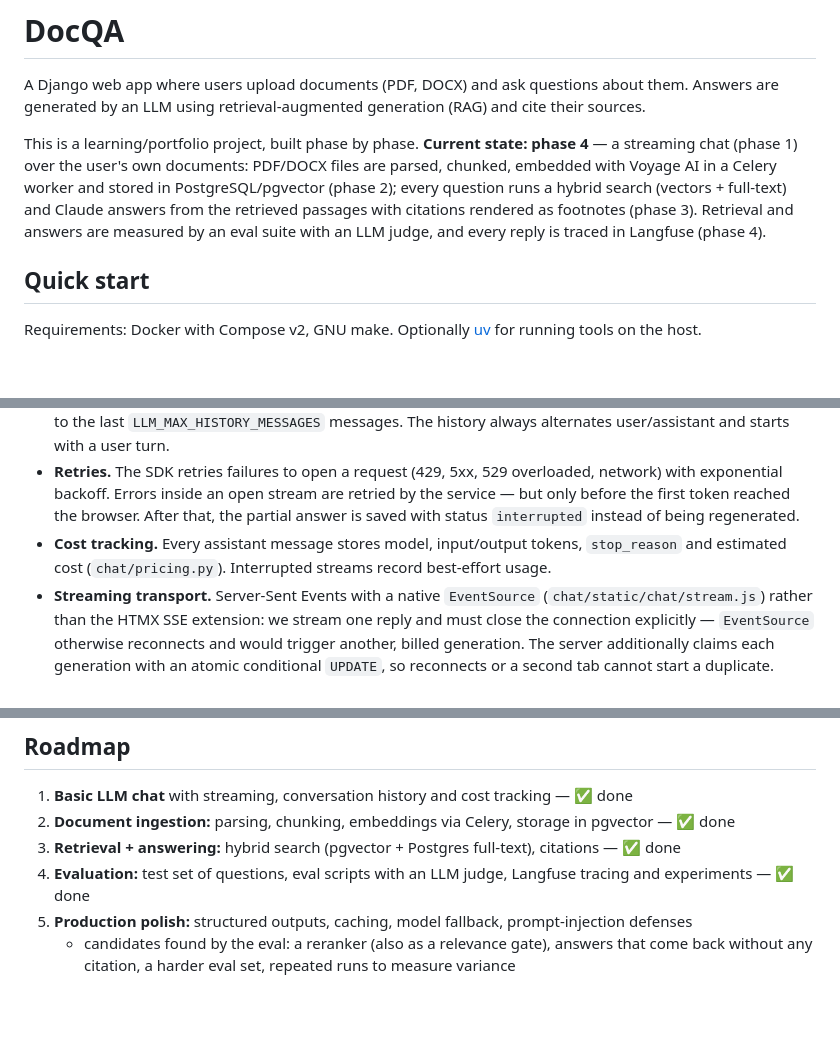
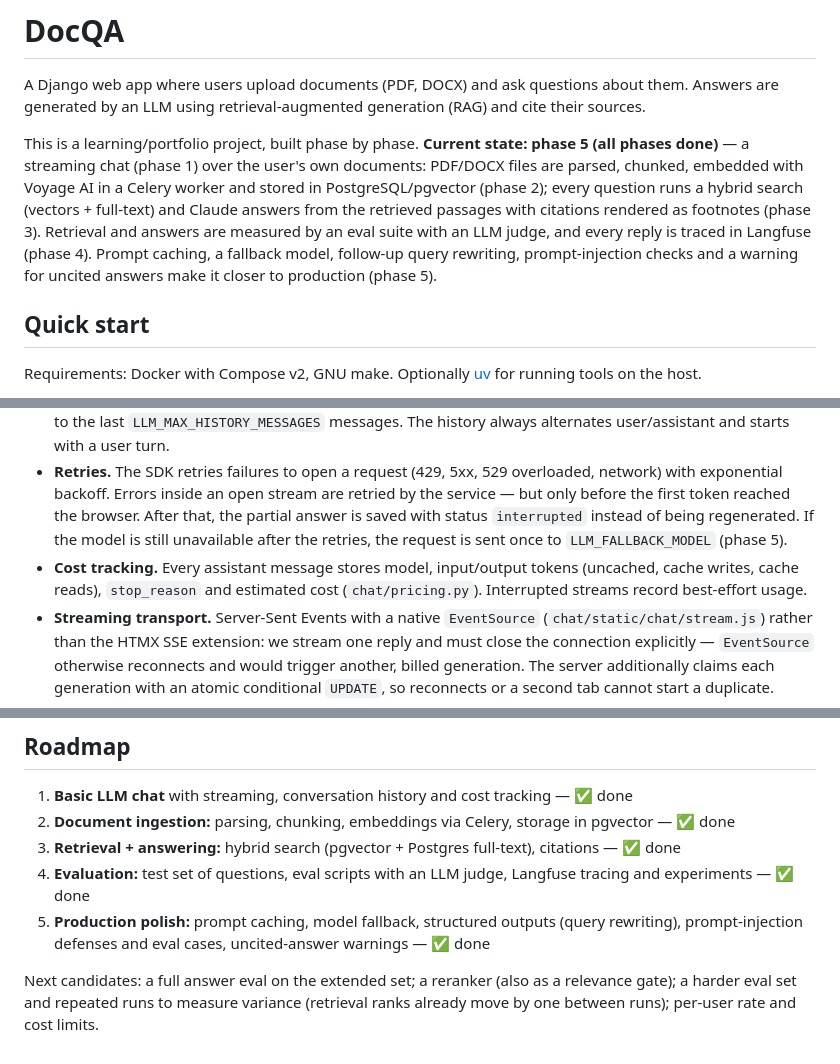
Before and after one commit to mahandra/docsearcher, a Markdown page: README.md, 3 parts joined by grey strips. Rendered like a GitHub page; blank space fills up the shorter version.

```diff
--- a/README.md
+++ b/README.md
@@ -3,12 +3,15 @@
 A Django web app where users upload documents (PDF, DOCX) and ask questions about them.
 Answers are generated by an LLM using retrieval-augmented generation (RAG) and cite their sources.
 
-This is a learning/portfolio project, built phase by phase. **Current state: phase 4** —
+This is a learning/portfolio project, built phase by phase. **Current state: phase 5 (all
+phases done)** —
 a streaming chat (phase 1) over the user's own documents: PDF/DOCX files are parsed, chunked,
 embedded with Voyage AI in a Celery worker and stored in PostgreSQL/pgvector (phase 2); every
 question runs a hybrid search (vectors + full-text) and Claude answers from the retrieved
 passages with citations rendered as footnotes (phase 3). Retrieval and answers are measured
-by an eval suite with an LLM judge, and every reply is traced in Langfuse (phase 4).
+by an eval suite with an LLM judge, and every reply is traced in Langfuse (phase 4). Prompt
+caching, a fallback model, follow-up query rewriting, prompt-injection checks and a warning for
+uncited answers make it closer to production (phase 5).
 
 ## Quick start
 
@@ -86,9 +93,11 @@ Browser ──HTMX POST──▶ message_create ──▶ saves user Message, re
 - **Retries.** The SDK retries failures to open a request (429, 5xx, 529 overloaded, network) with
   exponential backoff. Errors inside an open stream are retried by the service — but only before
   the first token reached the browser. After that, the partial answer is saved with status
-  `interrupted` instead of being regenerated.
-- **Cost tracking.** Every assistant message stores model, input/output tokens, `stop_reason` and
-  estimated cost (`chat/pricing.py`). Interrupted streams record best-effort usage.
+  `interrupted` instead of being regenerated. If the model is still unavailable after the
+  retries, the request is sent once to `LLM_FALLBACK_MODEL` (phase 5).
+- **Cost tracking.** Every assistant message stores model, input/output tokens (uncached, cache
+  writes, cache reads), `stop_reason` and estimated cost (`chat/pricing.py`). Interrupted
+  streams record best-effort usage.
 - **Streaming transport.** Server-Sent Events with a native `EventSource` (`chat/static/chat/stream.js`)
   rather than the HTMX SSE extension: we stream one reply and must close the connection
   explicitly — `EventSource` otherwise reconnects and would trigger another, billed generation.
@@ -291,6 +337,9 @@ tests/             pytest suite with fake Anthropic and Voyage clients (no real
 3. **Retrieval + answering:** hybrid search (pgvector + Postgres full-text), citations — ✅ done
 4. **Evaluation:** test set of questions, eval scripts with an LLM judge, Langfuse tracing and
    experiments — ✅ done
-5. **Production polish:** structured outputs, caching, model fallback, prompt-injection defenses
-   - candidates found by the eval: a reranker (also as a relevance gate), answers that come
-     back without any citation, a harder eval set, repeated runs to measure variance
+5. **Production polish:** prompt caching, model fallback, structured outputs (query rewriting),
+   prompt-injection defenses and eval cases, uncited-answer warnings — ✅ done
+
+Next candidates: a full answer eval on the extended set; a reranker (also as a relevance
+gate); a harder eval set and repeated runs to measure variance (retrieval ranks already move
+by one between runs); per-user rate and cost limits.
```
Also changed, not shown: other parts of README.md (+53 -12 lines).
